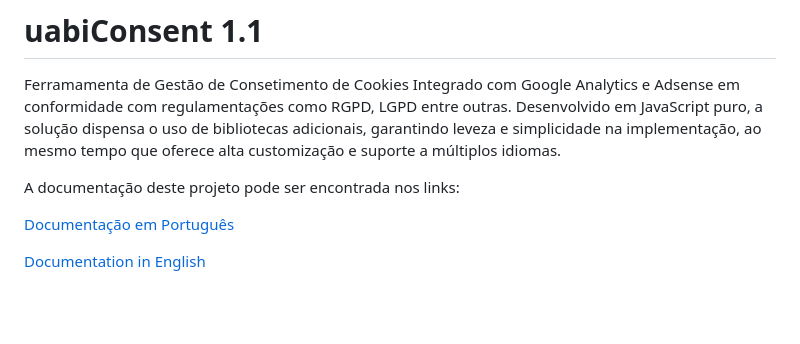
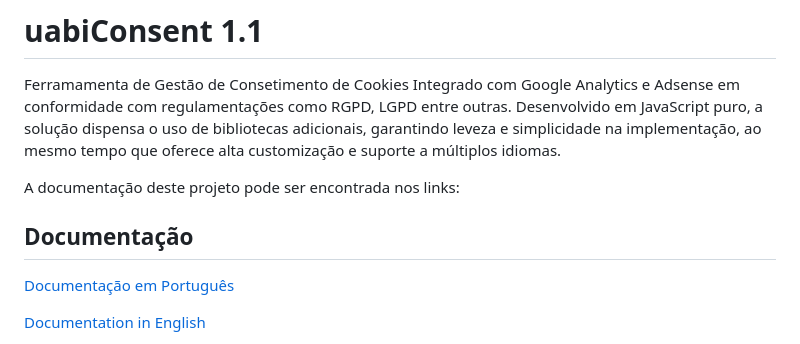
Before and after one commit to rdrusian/uabiConsent, a Markdown page: README.md, the part around the change. GitHub-like rendering; blank space fills up the shorter version.

```diff
--- a/README.md
+++ b/README.md
@@ -3,6 +3,8 @@
 Ferramamenta de Gestão de Consetimento de Cookies Integrado com Google Analytics e Adsense em conformidade com regulamentações como RGPD, LGPD entre outras. Desenvolvido em JavaScript puro, a solução dispensa o uso de bibliotecas adicionais, garantindo leveza e simplicidade na implementação, ao mesmo tempo que oferece alta customização e suporte a múltiplos idiomas.
 
 A documentação deste projeto pode ser encontrada nos links:
+
+## Documentação
 
 [Documentação em Português](https://telazul.drusian.com.br/pt/artigo/uabiconsent-v11-gestao-de-cookies-integrado-com-analytics-e-adsense)
 
```
